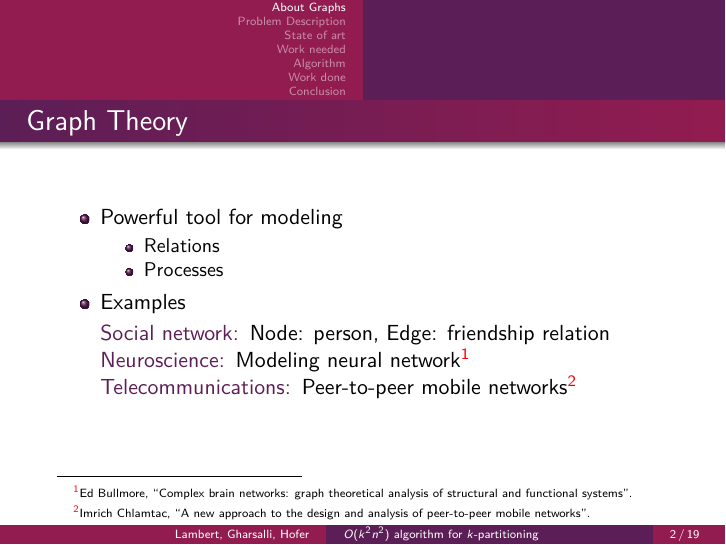
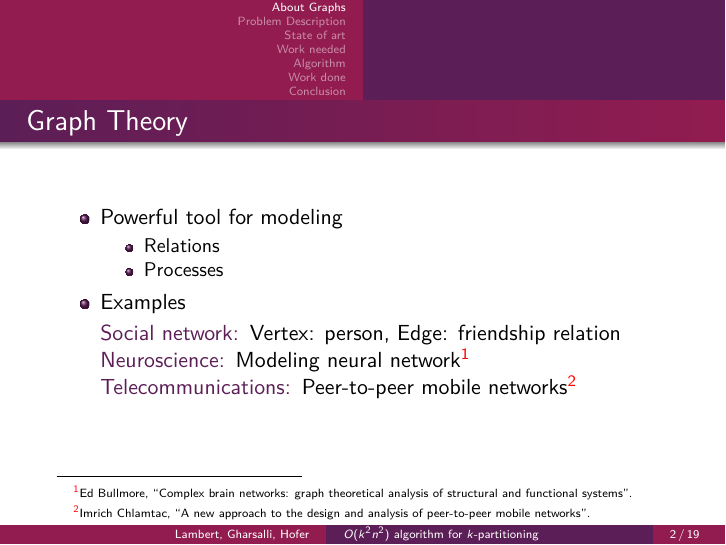
Before and after one commit to medrimonia/per2013, LaTeX slides (papers/presentation.tex, which reads papers/presentation/AboutGraphs.tex): page 2 of 29. Compiled offline with pdfLaTeX.

Commit message:
Node -> vertex

```diff
--- a/papers/presentation/AboutGraphs.tex
+++ b/papers/presentation/AboutGraphs.tex
@@ -9,7 +9,7 @@
 			\end{itemize}
 		\item Examples
 			\begin{description}
-				\item [Social network:] Node: person, Edge: friendship relation
+				\item [Social network:] Vertex: person, Edge: friendship relation
 				\item [Neuroscience:] Modeling neural network~\footcite{BuSp09}
 				\item [Telecommunications:] Peer-to-peer mobile networks~\footcite{FaCh99}
 			\end{description}
```
